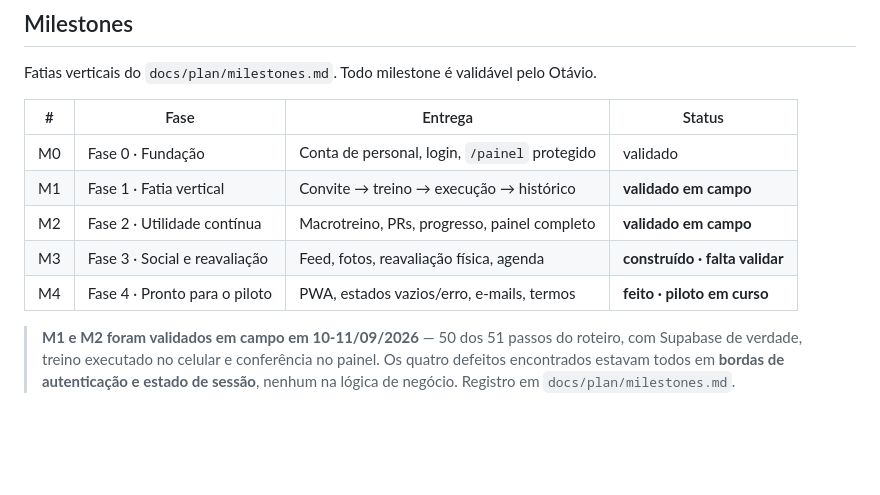
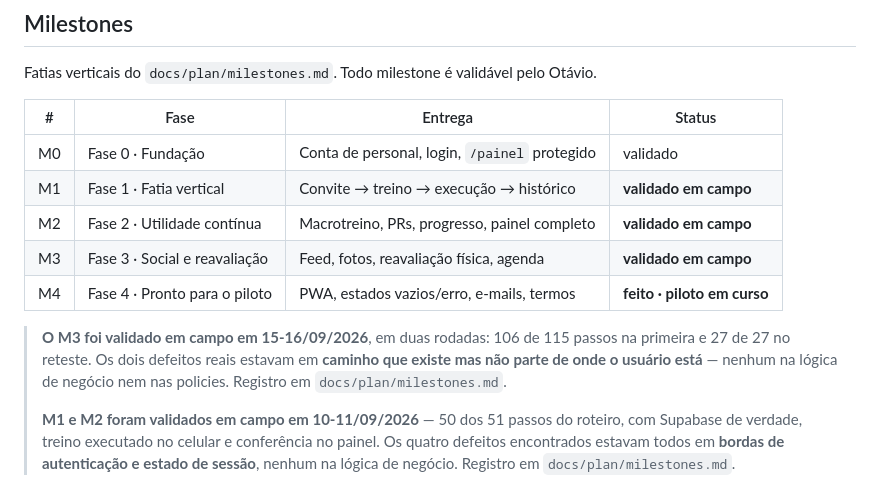
Before and after one commit to tatografa/tatografa, a Markdown page: CLAUDE.md, the part around the change. Drawn GitHub-style; blank space fills up the shorter version.

```diff
--- a/CLAUDE.md
+++ b/CLAUDE.md
@@ -68,9 +68,14 @@ Fatias verticais do `docs/plan/milestones.md`. Todo milestone é validável pelo
 | M0 | Fase 0 · Fundação | Conta de personal, login, `/painel` protegido | validado |
 | M1 | Fase 1 · Fatia vertical | Convite → treino → execução → histórico | **validado em campo** |
 | M2 | Fase 2 · Utilidade contínua | Macrotreino, PRs, progresso, painel completo | **validado em campo** |
-| M3 | Fase 3 · Social e reavaliação | Feed, fotos, reavaliação física, agenda | **construído · falta validar** |
+| M3 | Fase 3 · Social e reavaliação | Feed, fotos, reavaliação física, agenda | **validado em campo** |
 | M4 | Fase 4 · Pronto para o piloto | PWA, estados vazios/erro, e-mails, termos | **feito · piloto em curso** |
 
+> **O M3 foi validado em campo em 15-16/09/2026**, em duas rodadas: 106 de 115 passos
+> na primeira e 27 de 27 no reteste. Os dois defeitos reais estavam em **caminho que
+> existe mas não parte de onde o usuário está** — nenhum na lógica de negócio nem nas
+> policies. Registro em `docs/plan/milestones.md`.
+>
 > **M1 e M2 foram validados em campo em 10-11/09/2026** — 50 dos 51 passos do roteiro,
 > com Supabase de verdade, treino executado no celular e conferência no painel.
 > Os quatro defeitos encontrados estavam todos em **bordas de autenticação e estado de
```
Also changed, not shown: docs/LEARNINGS.md (+11 -0 lines), docs/plan/milestones.md (+37 -1 lines).
